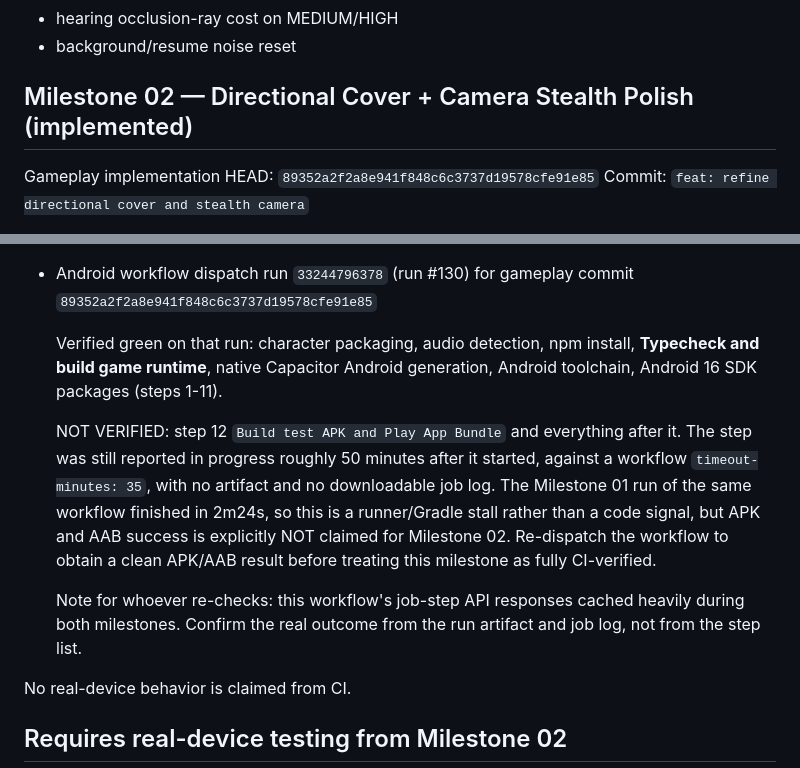
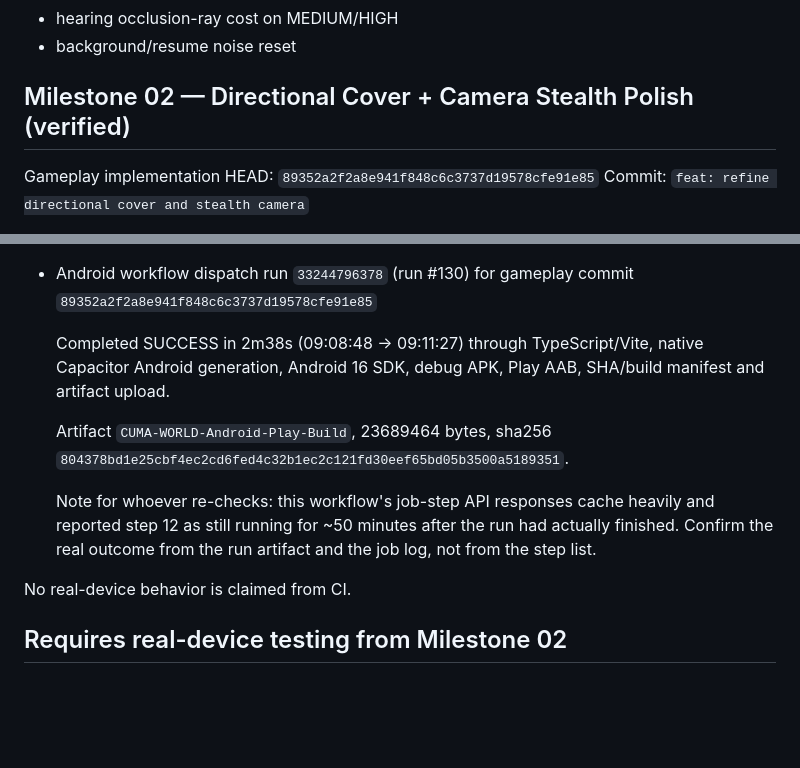
Before and after one commit to ardaaxee/cuma-world-3d, a Markdown page: CLAUDE_CODE_HANDOFF.md, 2 parts joined by grey strips. Drawn GitHub-style; blank space fills up the shorter version.

Commit message:
docs: record verified Android result for milestone 02
Run 33244796378 actually completed SUCCESS in 2m38s including the debug APK,
Play AAB and artifact upload. The earlier "stalled" reading came from the
job-step API caching a stale snapshot for roughly 50 minutes; the artifact and
job log confirm the real outcome.

```diff
--- a/CLAUDE_CODE_HANDOFF.md
+++ b/CLAUDE_CODE_HANDOFF.md
@@ -114,7 +114,7 @@ No real-device behavior is claimed from CI.
 - hearing occlusion-ray cost on MEDIUM/HIGH
 - background/resume noise reset
 
-## Milestone 02 — Directional Cover + Camera Stealth Polish (implemented)
+## Milestone 02 — Directional Cover + Camera Stealth Polish (verified)
 
 Gameplay implementation HEAD: `89352a2f2a8e941f848c6c3737d19578cfe91e85`
 Commit: `feat: refine directional cover and stealth camera`
@@ -175,22 +175,17 @@ Validation:
 - Android workflow dispatch run `33244796378` (run #130) for gameplay commit
   `89352a2f2a8e941f848c6c3737d19578cfe91e85`
 
-  Verified green on that run: character packaging, audio detection, npm install,
-  **Typecheck and build game runtime**, native Capacitor Android generation,
-  Android toolchain, Android 16 SDK packages (steps 1-11).
+  Completed SUCCESS in 2m38s (09:08:48 -> 09:11:27) through TypeScript/Vite,
+  native Capacitor Android generation, Android 16 SDK, debug APK, Play AAB,
+  SHA/build manifest and artifact upload.
 
-  NOT VERIFIED: step 12 `Build test APK and Play App Bundle` and everything
-  after it. The step was still reported in progress roughly 50 minutes after it
-  started, against a workflow `timeout-minutes: 35`, with no artifact and no
-  downloadable job log. The Milestone 01 run of the same workflow finished in
-  2m24s, so this is a runner/Gradle stall rather than a code signal, but APK and
-  AAB success is explicitly NOT claimed for Milestone 02. Re-dispatch the
-  workflow to obtain a clean APK/AAB result before treating this milestone as
-  fully CI-verified.
+  Artifact `CUMA-WORLD-Android-Play-Build`, 23689464 bytes,
+  sha256 `804378bd1e25cbf4ec2cd6fed4c32b1ec2c121fd30eef65bd05b3500a5189351`.
 
-  Note for whoever re-checks: this workflow's job-step API responses cached
-  heavily during both milestones. Confirm the real outcome from the run
-  artifact and job log, not from the step list.
+  Note for whoever re-checks: this workflow's job-step API responses cache
+  heavily and reported step 12 as still running for ~50 minutes after the run
+  had actually finished. Confirm the real outcome from the run artifact and the
+  job log, not from the step list.
 
 No real-device behavior is claimed from CI.
 
```
